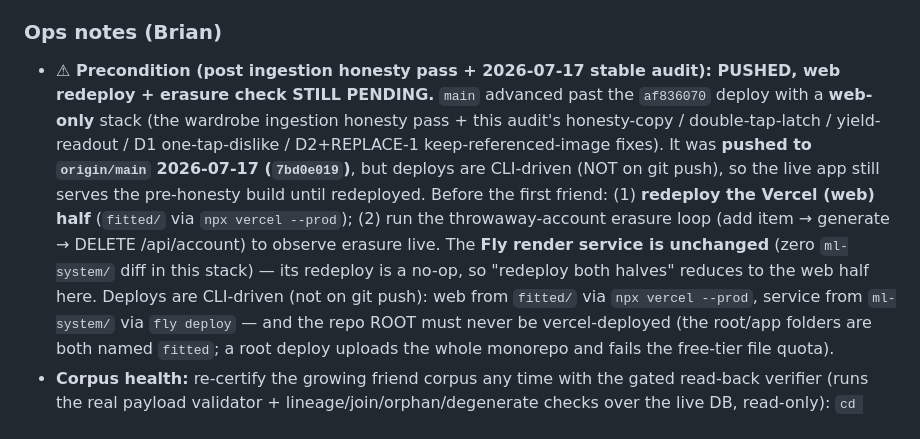
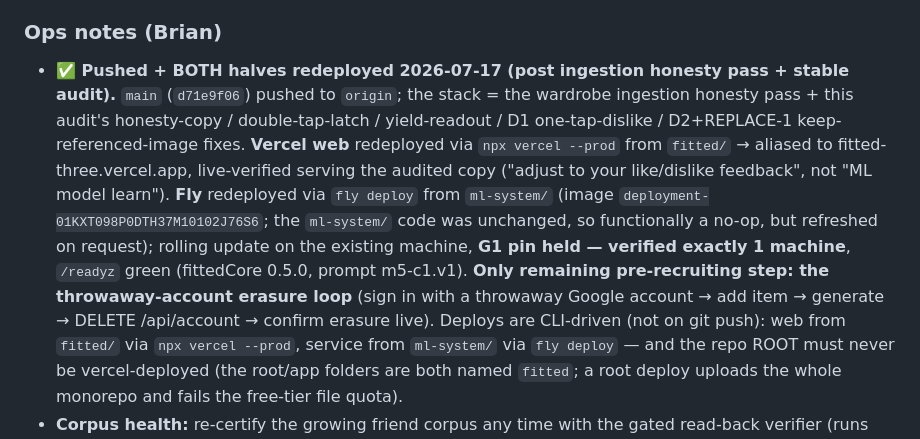
Before and after one commit to Brian-W-Li/fitted, a Markdown page: docs/plans/m5-c8-half2-runbook.md, the part around the change. Drawn GitHub-style.

Commit message:
docs: both halves redeployed + verified 2026-07-17 (Vercel audited build live; Fly 1 machine, /readyz green)
Only remaining pre-recruiting step: the throwaway-account erasure check.

Co-Authored-By: Claude Opus 4.8 (1M context) <noreply@anthropic.com>

```diff
--- a/docs/plans/m5-c8-half2-runbook.md
+++ b/docs/plans/m5-c8-half2-runbook.md
@@ -218,16 +218,18 @@ adding the real closet (snapshots are append-only and stay; filter by date/user
    age out on their own within weeks; none of them are used for anything (§23-H43 scope note).
 
 ### Ops notes (Brian)
-- **⚠ Precondition (post ingestion honesty pass + 2026-07-17 stable audit): PUSHED, web redeploy +
-  erasure check STILL PENDING.** `main` advanced past the `af836070` deploy with a **web-only** stack
-  (the wardrobe ingestion honesty pass + this audit's honesty-copy / double-tap-latch / yield-readout
-  / D1 one-tap-dislike / D2+REPLACE-1 keep-referenced-image fixes). It was **pushed to `origin/main`
-  2026-07-17 (`7bd0e019`)**, but deploys are CLI-driven (NOT on git push), so the live app still
-  serves the pre-honesty build until redeployed. Before the first friend: (1) **redeploy the Vercel
-  (web) half** (`fitted/` via `npx vercel --prod`); (2) run the throwaway-account erasure loop (add
-  item → generate → DELETE /api/account) to observe erasure live. The **Fly render service is
-  unchanged** (zero `ml-system/` diff in this stack) — its redeploy is a no-op, so "redeploy both
-  halves" reduces to the web half here. Deploys are CLI-driven (not on git push): web from
+- **✅ Pushed + BOTH halves redeployed 2026-07-17 (post ingestion honesty pass + stable audit).**
+  `main` (`d71e9f06`) pushed to `origin`; the stack = the wardrobe ingestion honesty pass + this
+  audit's honesty-copy / double-tap-latch / yield-readout / D1 one-tap-dislike / D2+REPLACE-1
+  keep-referenced-image fixes. **Vercel web** redeployed via `npx vercel --prod` from `fitted/` →
+  aliased to fitted-three.vercel.app, live-verified serving the audited copy ("adjust to your
+  like/dislike feedback", not "ML model learn"). **Fly** redeployed via `fly deploy` from `ml-system/`
+  (image `deployment-01KXT098P0DTH37M10102J76S6`; the `ml-system/` code was unchanged, so functionally
+  a no-op, but refreshed on request); rolling update on the existing machine, **G1 pin held — verified
+  exactly 1 machine**, `/readyz` green (fittedCore 0.5.0, prompt m5-c1.v1). **Only remaining
+  pre-recruiting step: the throwaway-account erasure loop** (sign in with a throwaway Google account →
+  add item → generate → DELETE /api/account → confirm erasure live). Deploys are CLI-driven (not on
+  git push): web from
   `fitted/` via `npx vercel --prod`, service from `ml-system/` via `fly deploy` — and the repo ROOT
   must never be vercel-deployed (the root/app folders are both named `fitted`; a root deploy
   uploads the whole monorepo and fails the free-tier file quota).
```
Also changed, not shown: CLAUDE.md (+1 -1 lines).
